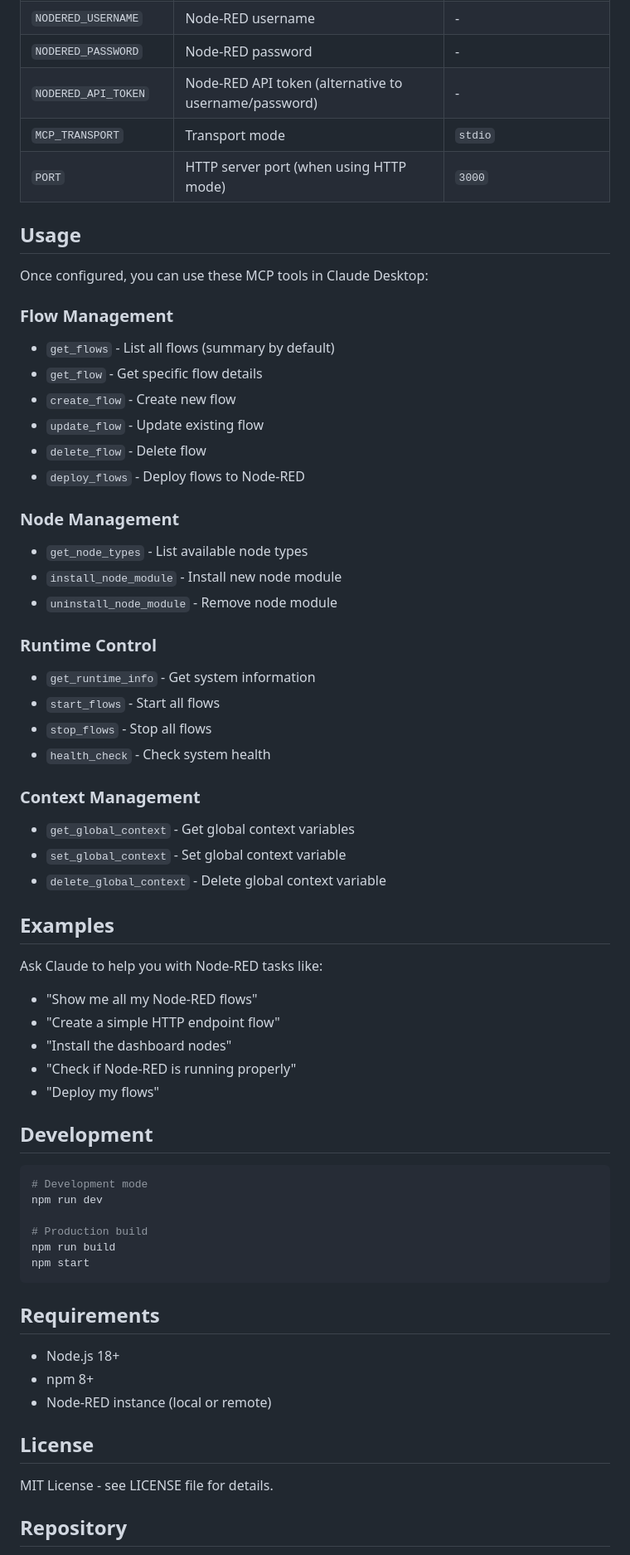
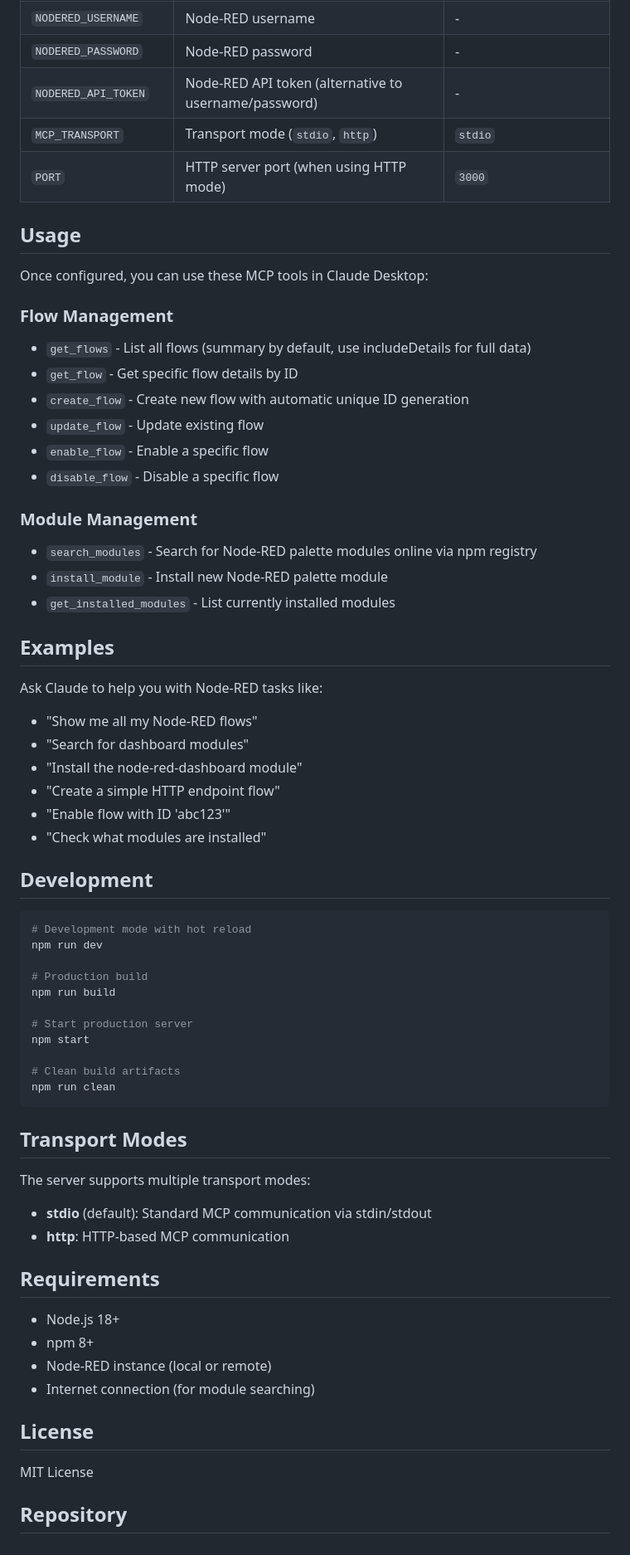
Before and after one commit to ziv-daniel/node-red-mcp, a Markdown page: README.md, the part around the change printed below. Shown: that part at 83% size. Rendered like a GitHub page.

Commit message:
Update README.md to reflect new features and installation instructions for MCP Node-RED Server
- Enhanced feature descriptions to include enabling/disabling flows and module management capabilities.
- Added new transport modes (stdio and HTTP) to the documentation.
- Updated installation instructions to include environment configuration steps.
- Improved usage examples to demonstrate new functionalities such as module searching and flow management.
- Clarified transport mode options and requirements for better user understanding.

````diff
--- a/README.md
+++ b/README.md
@@ -61,7 +67,7 @@ Add this to your Claude Desktop MCP configuration file:
 | `NODERED_USERNAME`   | Node-RED username                                     | -                       |
 | `NODERED_PASSWORD`   | Node-RED password                                     | -                       |
 | `NODERED_API_TOKEN`  | Node-RED API token (alternative to username/password) | -                       |
-| `MCP_TRANSPORT`      | Transport mode                                        | `stdio`                 |
+| `MCP_TRANSPORT`      | Transport mode (`stdio`, `http`)                      | `stdio`                 |
 | `PORT`               | HTTP server port (when using HTTP mode)               | `3000`                  |
 
 ## Usage
@@ -70,62 +76,63 @@ Once configured, you can use these MCP tools in Claude Desktop:
 
 ### Flow Management
 
-- `get_flows` - List all flows (summary by default)
-- `get_flow` - Get specific flow details
-- `create_flow` - Create new flow
+- `get_flows` - List all flows (summary by default, use includeDetails for full data)
+- `get_flow` - Get specific flow details by ID
+- `create_flow` - Create new flow with automatic unique ID generation
 - `update_flow` - Update existing flow
-- `delete_flow` - Delete flow
-- `deploy_flows` - Deploy flows to Node-RED
+- `enable_flow` - Enable a specific flow
+- `disable_flow` - Disable a specific flow
 
-### Node Management
+### Module Management
 
-- `get_node_types` - List available node types
-- `install_node_module` - Install new node module
-- `uninstall_node_module` - Remove node module
-
-### Runtime Control
-
-- `get_runtime_info` - Get system information
-- `start_flows` - Start all flows
-- `stop_flows` - Stop all flows
-- `health_check` - Check system health
-
-### Context Management
-
-- `get_global_context` - Get global context variables
-- `set_global_context` - Set global context variable
-- `delete_global_context` - Delete global context variable
+- `search_modules` - Search for Node-RED palette modules online via npm registry
+- `install_module` - Install new Node-RED palette module
+- `get_installed_modules` - List currently installed modules
 
 ## Examples
 
 Ask Claude to help you with Node-RED tasks like:
 
 - "Show me all my Node-RED flows"
+- "Search for dashboard modules"
+- "Install the node-red-dashboard module"
 - "Create a simple HTTP endpoint flow"
-- "Install the dashboard nodes"
-- "Check if Node-RED is running properly"
-- "Deploy my flows"
+- "Enable flow with ID 'abc123'"
+- "Check what modules are installed"
 
 ## Development
 
 ```bash
-# Development mode
+# Development mode with hot reload
 npm run dev
 
 # Production build
 npm run build
+
+# Start production server
 npm start
+
+# Clean build artifacts
+npm run clean
 ```
+
+## Transport Modes
+
+The server supports multiple transport modes:
+
+- **stdio** (default): Standard MCP communication via stdin/stdout
+- **http**: HTTP-based MCP communication
 
 ## Requirements
 
 - Node.js 18+
 - npm 8+
 - Node-RED instance (local or remote)
+- Internet connection (for module searching)
 
 ## License
 
-MIT License - see LICENSE file for details.
+MIT License
 
 ## Repository
 
````
Also changed, not shown: other parts of README.md (+11 -5 lines).
